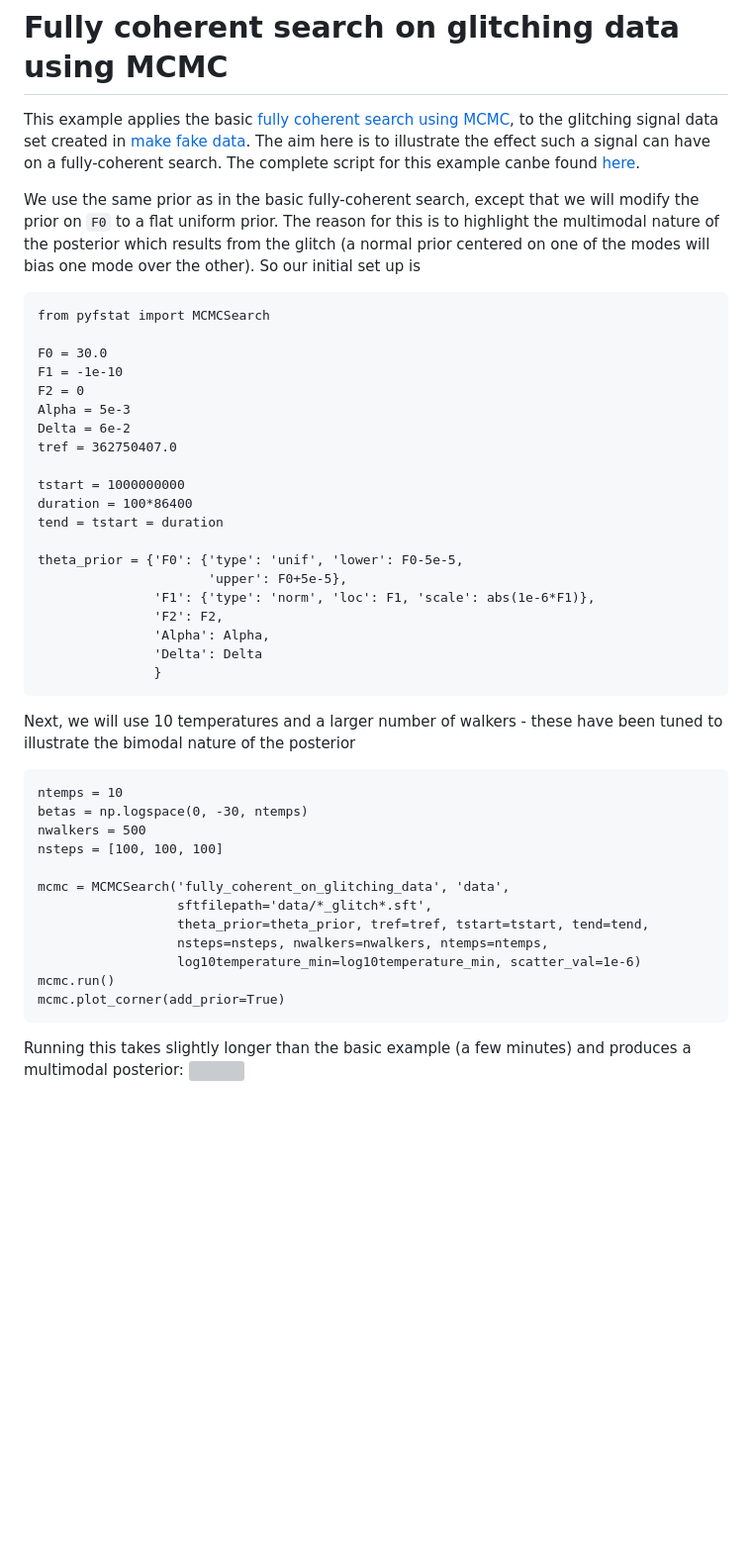
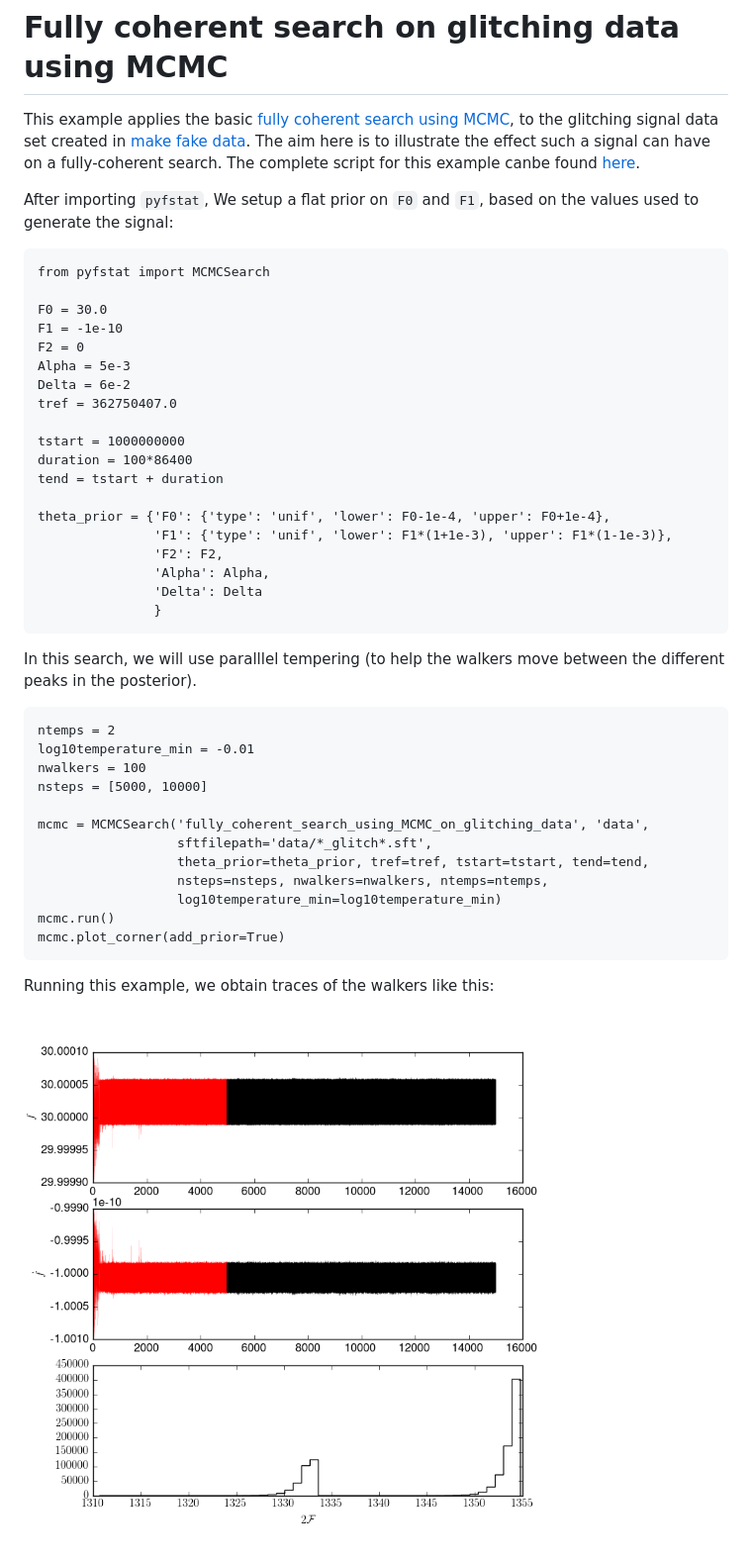
Before and after one commit to PyFstat/PyFstat, a Markdown page: docs/fully_coherent_search_using_MCMC_on_glitching_data.md, the part around one of its changes. Shown at 99% size. Rendered like a GitHub page; pictures changed too: docs/img/fully_coherent_search_using_MCMC_on_glitching_data_walkers.png (added); blank space fills up the shorter version; grey boxes are pictures that could not be loaded.

Commit message:
Updates docs fixing errors in fc on glitching data

````diff
--- a/docs/fully_coherent_search_using_MCMC_on_glitching_data.md
+++ b/docs/fully_coherent_search_using_MCMC_on_glitching_data.md
@@ -9,10 +9,7 @@ example canbe found
 
 
-We use the same prior as in the basic fully-coherent search, except that we
-will modify the prior on `F0` to a flat uniform prior. The reason for this is
-to highlight the multimodal nature of the posterior which results from the
-glitch (a normal prior centered on one of the modes will bias one mode over
-the other). So our initial set up is
+After importing `pyfstat`, We setup a flat prior on `F0` and `F1`, based on the
+values used to generate the signal:
 
 ```
 from pyfstat import MCMCSearch
@@ -26,36 +23,33 @@ tref = 362750407.0
 
 tstart = 1000000000
 duration = 100*86400
-tend = tstart = duration
+tend = tstart + duration
 
-theta_prior = {'F0': {'type': 'unif', 'lower': F0-5e-5,
-                      'upper': F0+5e-5},
-               'F1': {'type': 'norm', 'loc': F1, 'scale': abs(1e-6*F1)},
+theta_prior = {'F0': {'type': 'unif', 'lower': F0-1e-4, 'upper': F0+1e-4},
+               'F1': {'type': 'unif', 'lower': F1*(1+1e-3), 'upper': F1*(1-1e-3)},
                'F2': F2,
                'Alpha': Alpha,
                'Delta': Delta
                }
 ```
 
-Next, we will use 10 temperatures and a larger number of walkers - these have
-been tuned to illustrate the bimodal nature of the posterior
+In this search, we will use paralllel tempering (to help the walkers move
+between the different peaks in the posterior).
+```
+ntemps = 2
+log10temperature_min = -0.01
+nwalkers = 100
+nsteps = [5000, 10000]
 
-```
-ntemps = 10
-betas = np.logspace(0, -30, ntemps)
-nwalkers = 500
-nsteps = [100, 100, 100]
-
-mcmc = MCMCSearch('fully_coherent_on_glitching_data', 'data',
+mcmc = MCMCSearch('fully_coherent_search_using_MCMC_on_glitching_data', 'data',
                   sftfilepath='data/*_glitch*.sft',
                   theta_prior=theta_prior, tref=tref, tstart=tstart, tend=tend,
                   nsteps=nsteps, nwalkers=nwalkers, ntemps=ntemps,
-                  log10temperature_min=log10temperature_min, scatter_val=1e-6)
+                  log10temperature_min=log10temperature_min)
 mcmc.run()
 mcmc.plot_corner(add_prior=True)
 ```
 
-Running this takes slightly longer than the basic example (a few minutes) and
-produces a multimodal posterior:
-![](img/fully_coherent_on_glitching_data_corner.png)
+Running this example, we obtain traces of the walkers like this:
+![](img/fully_coherent_search_using_MCMC_on_glitching_data_walkers.png)
 
````
Also changed, not shown: other parts of docs/fully_coherent_search_using_MCMC_on_glitching_data.md (+17 -10 lines), docs/img/fully_coherent_search_using_MCMC_on_glitching_data_corner.png (added), 2 other files.
